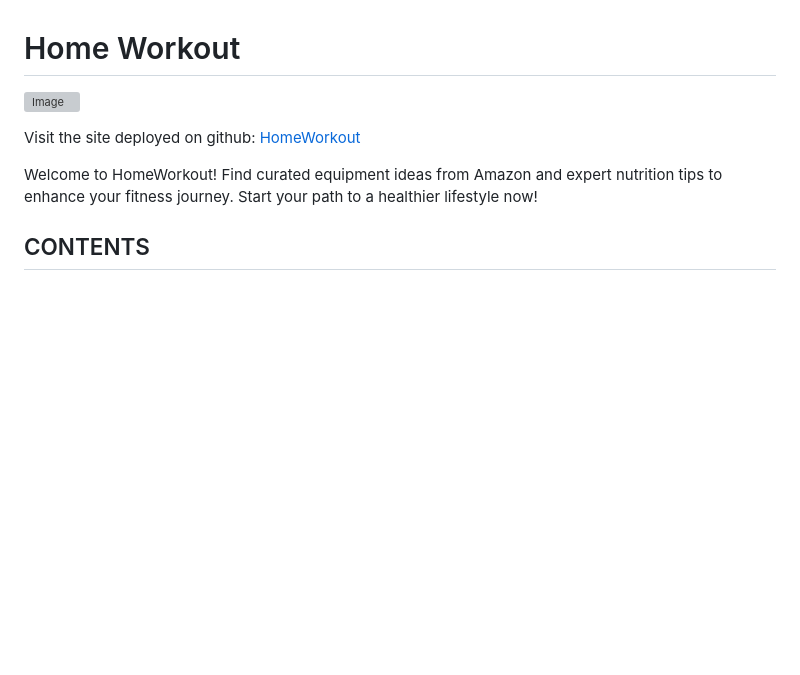
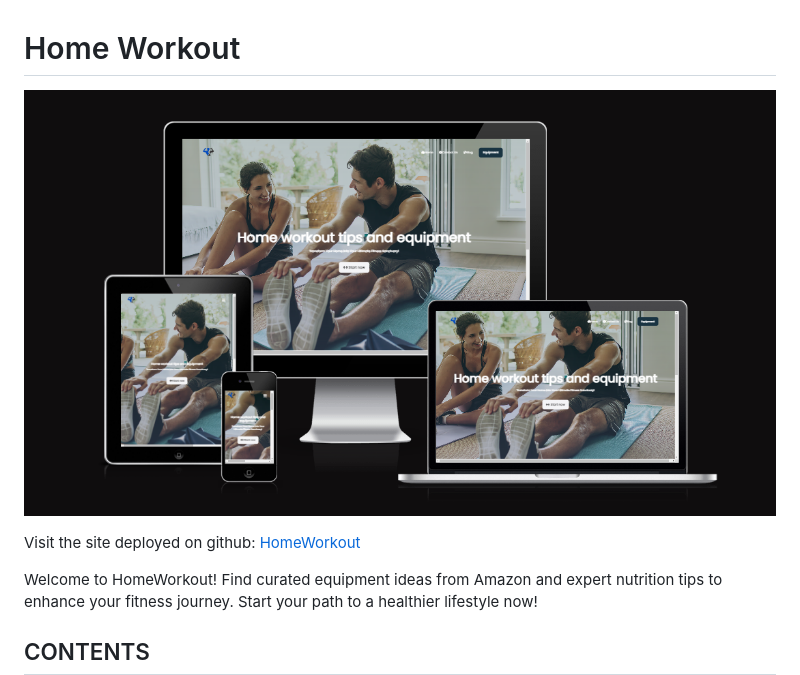
Before and after one commit to slucaci/HTMLCSS, a Markdown page: README.md, the part around the change. GitHub-like rendering; blank space fills up the shorter version; grey boxes are pictures that could not be loaded.

Commit message:
change the path for readme images

```diff
--- a/README.md
+++ b/README.md
@@ -1,6 +1,6 @@
 # Home Workout
 
-![Image](assets/images/homeworkoutamiresponsive.png)
+![Image](assets/documentation/HomeWorkoutAmIResponsive.png)
 
 Visit the site deployed on github: [HomeWorkout](https://slucaci.github.io/HTMLCSS/index.html)
 
```
